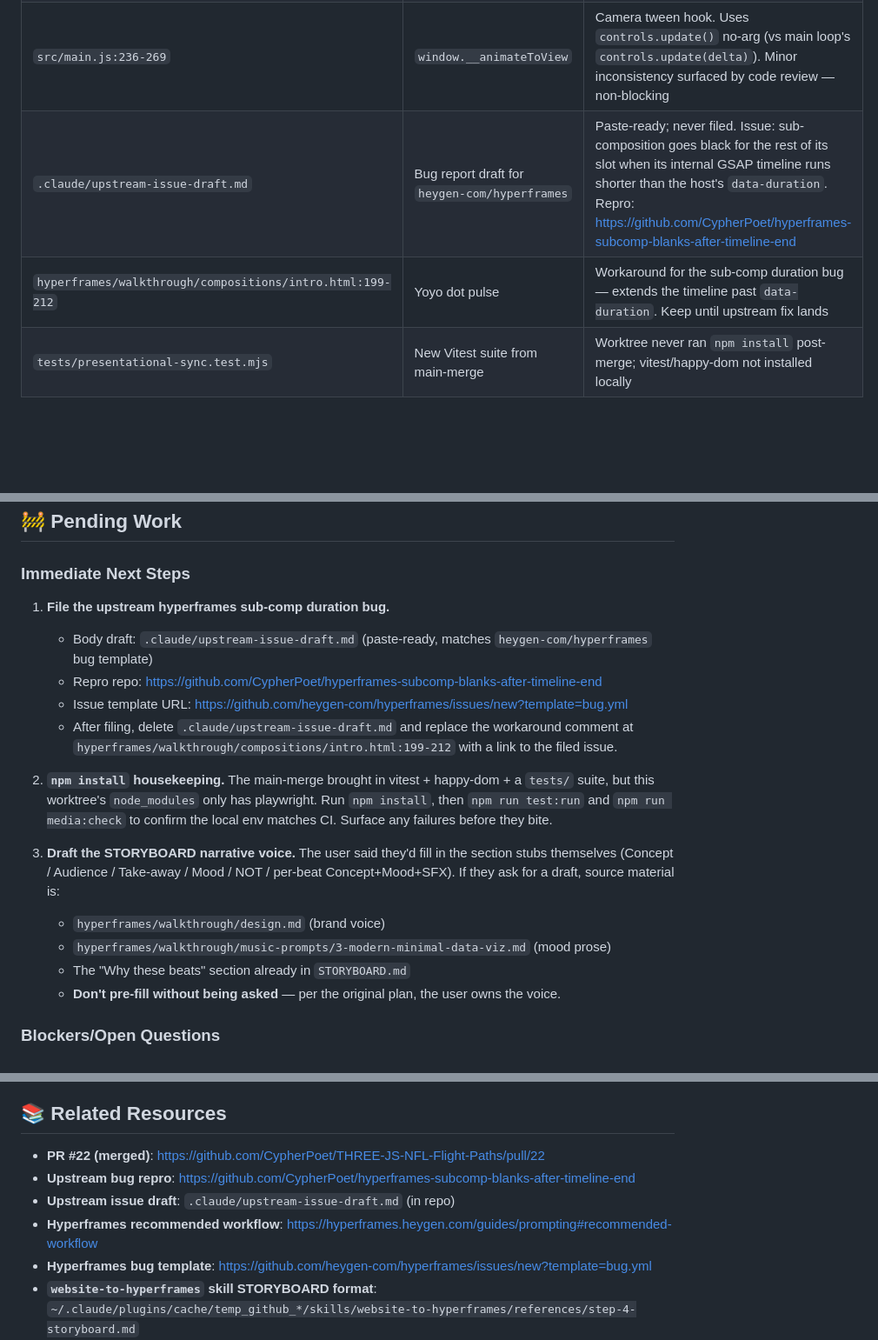
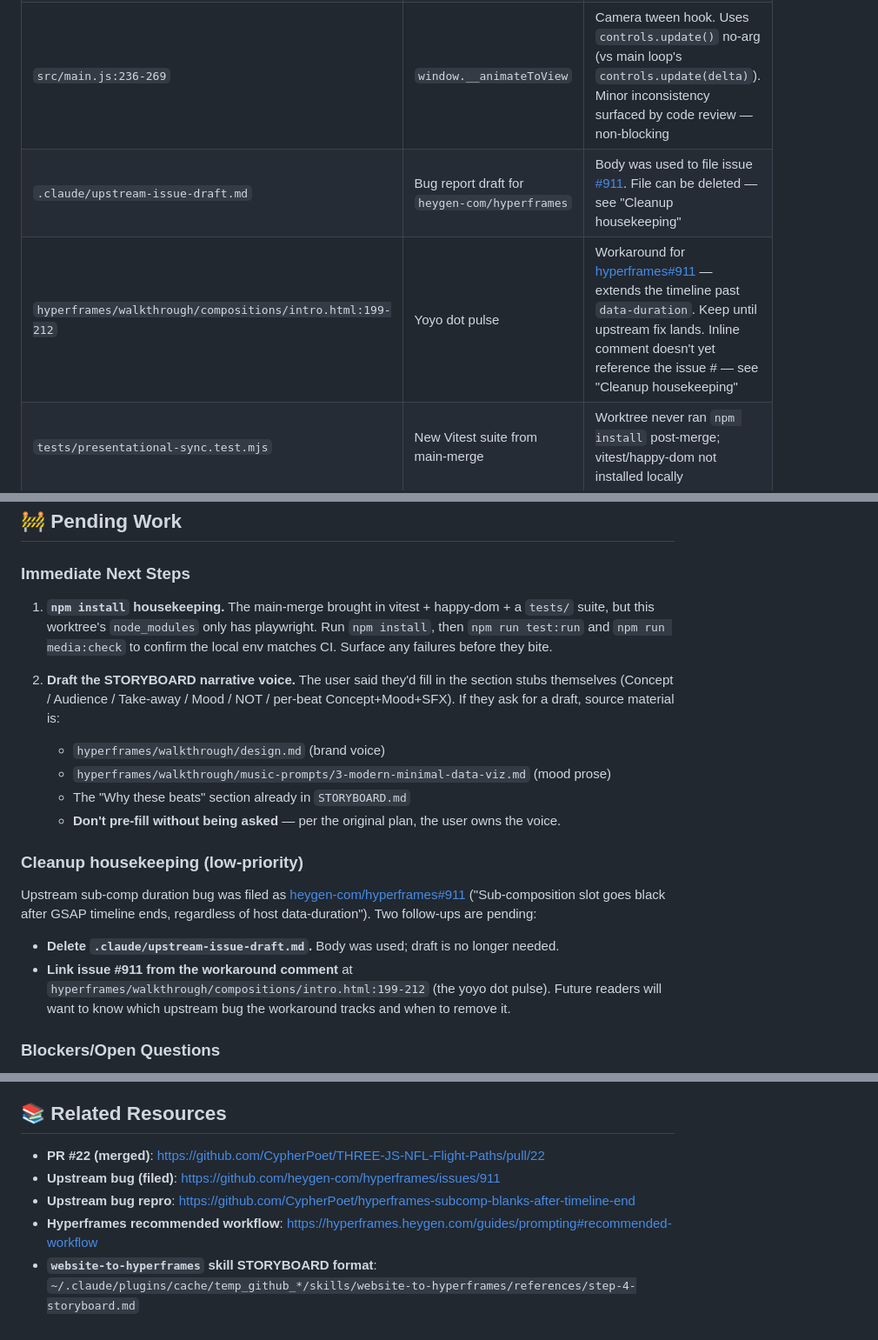
Before and after one commit to CypherPoet/THREE-JS-NFL-Flight-Paths, a Markdown page: .claude/handoffs/2026-05-17-113535-walkthrough-pipeline-shipped-and-followups.md, 3 parts joined by grey strips. Shown at 87% size. Rendered like a GitHub page; blank space fills up the shorter version.

Commit message:
Update handoff: upstream hyperframes#911 is filed
Item 1 of the post-PR-22 next-steps list (file the sub-comp duration
bug) has been completed — issue #911 is open at heygen-com/hyperframes.
Two small cleanup items remain (delete the local draft, link issue #911
from the workaround comment in intro.html) and are now noted under
"Cleanup housekeeping (low-priority)" rather than as a blocking step.

```diff
--- a/.claude/handoffs/2026-05-17-113535-walkthrough-pipeline-shipped-and-followups.md
+++ b/.claude/handoffs/2026-05-17-113535-walkthrough-pipeline-shipped-and-followups.md
@@ -48,8 +48,8 @@ URL state contract in `src/main.js`: `?view=θ,φ,r` sets spherical camera coord
 | `hyperframes/walkthrough/STORYBOARD.md` | Storyboard + narrative direction | Narrative bodies are stubs — user fills, or next agent drafts a pass from `design.md` + `music-prompts/3-modern-minimal-data-viz.md` for user to edit |
 | `hyperframes/walkthrough/index.html` | Composition root | New `<audio>` element wired at `data-track-index="0"`. Has `data-composition-variables` opportunity — currently none declared |
 | `src/main.js:236-269` | `window.__animateToView` | Camera tween hook. Uses `controls.update()` no-arg (vs main loop's `controls.update(delta)`). Minor inconsistency surfaced by code review — non-blocking |
-| `.claude/upstream-issue-draft.md` | Bug report draft for `heygen-com/hyperframes` | Paste-ready; never filed. Issue: sub-composition goes black for the rest of its slot when its internal GSAP timeline runs shorter than the host's `data-duration`. Repro: https://github.com/CypherPoet/hyperframes-subcomp-blanks-after-timeline-end |
-| `hyperframes/walkthrough/compositions/intro.html:199-212` | Yoyo dot pulse | Workaround for the sub-comp duration bug — extends the timeline past `data-duration`. Keep until upstream fix lands |
+| `.claude/upstream-issue-draft.md` | Bug report draft for `heygen-com/hyperframes` | Body was used to file issue [#911](https://github.com/heygen-com/hyperframes/issues/911). File can be deleted — see "Cleanup housekeeping" |
+| `hyperframes/walkthrough/compositions/intro.html:199-212` | Yoyo dot pulse | Workaround for [hyperframes#911](https://github.com/heygen-com/hyperframes/issues/911) — extends the timeline past `data-duration`. Keep until upstream fix lands. Inline comment doesn't yet reference the issue # — see "Cleanup housekeeping" |
 | `tests/presentational-sync.test.mjs` | New Vitest suite from main-merge | Worktree never ran `npm install` post-merge; vitest/happy-dom not installed locally |
 
 ### Key Patterns Discovered
@@ -88,19 +88,20 @@ URL state contract in `src/main.js`: `?view=θ,φ,r` sets spherical camera coord
 
 ### Immediate Next Steps
 
-1. **File the upstream hyperframes sub-comp duration bug.**
-   - Body draft: `.claude/upstream-issue-draft.md` (paste-ready, matches `heygen-com/hyperframes` bug template)
-   - Repro repo: https://github.com/CypherPoet/hyperframes-subcomp-blanks-after-timeline-end
-   - Issue template URL: https://github.com/heygen-com/hyperframes/issues/new?template=bug.yml
-   - After filing, delete `.claude/upstream-issue-draft.md` and replace the workaround comment at `hyperframes/walkthrough/compositions/intro.html:199-212` with a link to the filed issue.
+1. **`npm install` housekeeping.** The main-merge brought in vitest + happy-dom + a `tests/` suite, but this worktree's `node_modules` only has playwright. Run `npm install`, then `npm run test:run` and `npm run media:check` to confirm the local env matches CI. Surface any failures before they bite.
 
-2. **`npm install` housekeeping.** The main-merge brought in vitest + happy-dom + a `tests/` suite, but this worktree's `node_modules` only has playwright. Run `npm install`, then `npm run test:run` and `npm run media:check` to confirm the local env matches CI. Surface any failures before they bite.
-
-3. **Draft the STORYBOARD narrative voice.** The user said they'd fill in the section stubs themselves (Concept / Audience / Take-away / Mood / NOT / per-beat Concept+Mood+SFX). If they ask for a draft, source material is:
+2. **Draft the STORYBOARD narrative voice.** The user said they'd fill in the section stubs themselves (Concept / Audience / Take-away / Mood / NOT / per-beat Concept+Mood+SFX). If they ask for a draft, source material is:
    - `hyperframes/walkthrough/design.md` (brand voice)
    - `hyperframes/walkthrough/music-prompts/3-modern-minimal-data-viz.md` (mood prose)
    - The "Why these beats" section already in `STORYBOARD.md`
    - **Don't pre-fill without being asked** — per the original plan, the user owns the voice.
+
+### Cleanup housekeeping (low-priority)
+
+Upstream sub-comp duration bug was filed as [heygen-com/hyperframes#911](https://github.com/heygen-com/hyperframes/issues/911) ("Sub-composition slot goes black after GSAP timeline ends, regardless of host data-duration"). Two follow-ups are pending:
+
+- **Delete `.claude/upstream-issue-draft.md`.** Body was used; draft is no longer needed.
+- **Link issue #911 from the workaround comment** at `hyperframes/walkthrough/compositions/intro.html:199-212` (the yoyo dot pulse). Future readers will want to know which upstream bug the workaround tracks and when to remove it.
 
 ### Blockers/Open Questions
 
@@ -162,10 +163,9 @@ URL state contract in `src/main.js`: `?view=θ,φ,r` sets spherical camera coord
 ## 📚 Related Resources
 
 - **PR #22 (merged)**: https://github.com/CypherPoet/THREE-JS-NFL-Flight-Paths/pull/22
+- **Upstream bug (filed)**: https://github.com/heygen-com/hyperframes/issues/911
 - **Upstream bug repro**: https://github.com/CypherPoet/hyperframes-subcomp-blanks-after-timeline-end
-- **Upstream issue draft**: `.claude/upstream-issue-draft.md` (in repo)
 - **Hyperframes recommended workflow**: https://hyperframes.heygen.com/guides/prompting#recommended-workflow
-- **Hyperframes bug template**: https://github.com/heygen-com/hyperframes/issues/new?template=bug.yml
 - **`website-to-hyperframes` skill STORYBOARD format**: `~/.claude/plugins/cache/temp_github_*/skills/website-to-hyperframes/references/step-4-storyboard.md`
 - **Previous handoff (plan that became PR #22)**: [2026-05-17-080548-walkthrough-precision-camera-and-concept-doc.md](./2026-05-17-080548-walkthrough-precision-camera-and-concept-doc.md)
 - **Original pipeline handoff**: [2026-05-16-163000-walkthrough-video-pipeline-shipped.md](./2026-05-16-163000-walkthrough-video-pipeline-shipped.md)
```
Also changed, not shown: other parts of .claude/handoffs/2026-05-17-113535-walkthrough-pipeline-shipped-and-followups.md (+1 -1 lines).
